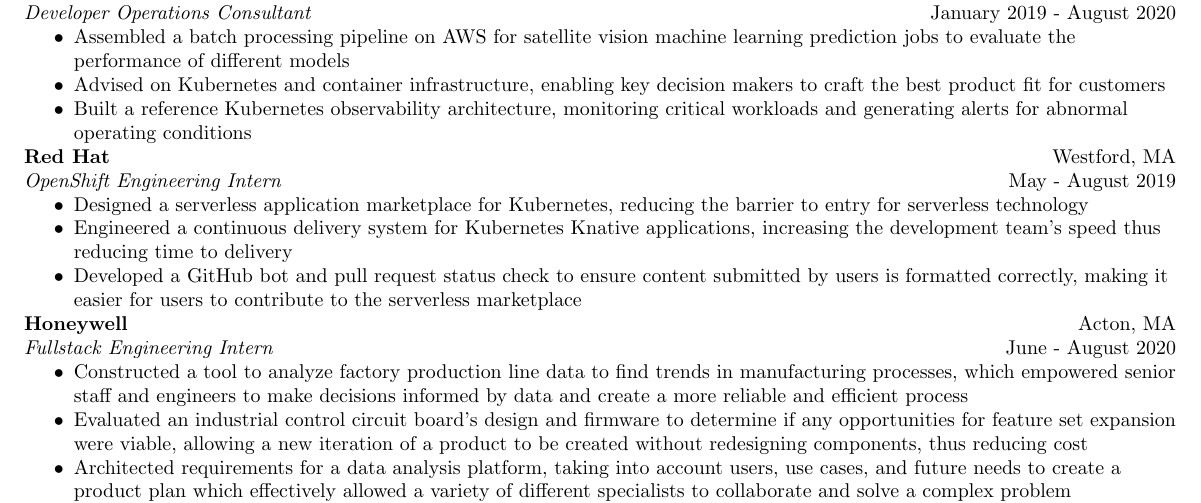
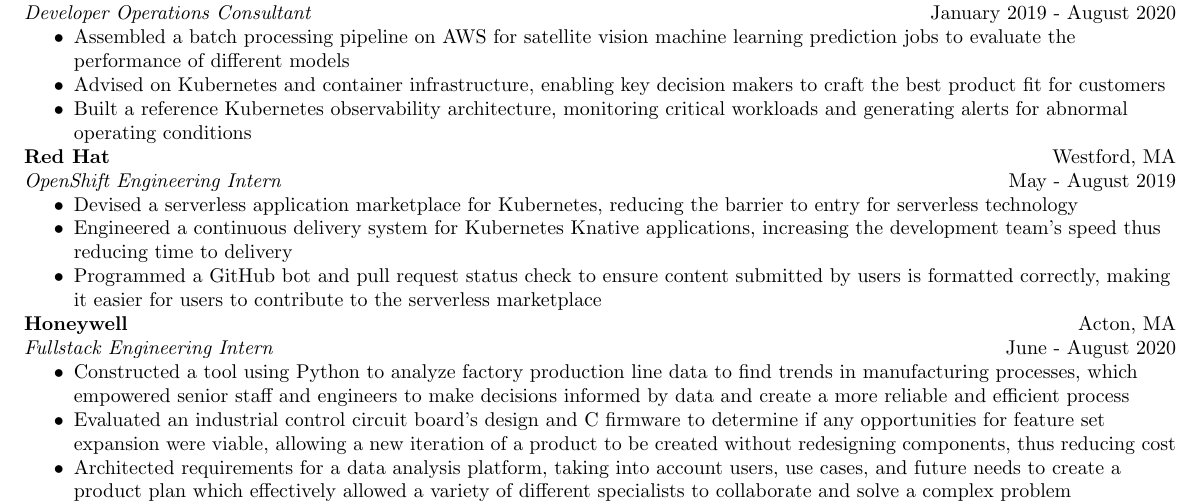
Before and after one commit to Noah-Huppert/resume, a LaTeX CV (resume.tex): part of the page, cut so that both start at the same text. Compiled offline with pdfLaTeX.

Commit message:
swapped verbs w older roles, included names of some technologies in bullet points

```diff
--- a/resume.tex
+++ b/resume.tex
@@ -93,15 +93,15 @@
 	\end{itemize}
 
 	% Red Hat
-     % designed developed engineered
+     % devised, engineered, programmed
 	 \textbf{Red Hat} \hfill Westford, MA \\
 	 \textit{OpenShift Engineering Intern} \hfill May - August 2019 \\
 	 \begin{itemize}
-		 \item Designed a serverless application marketplace for Kubernetes, reducing the barrier to entry for serverless technology
+		 \item Devised a serverless application marketplace for Kubernetes, reducing the barrier to entry for serverless technology
 
 		 \item Engineered a continuous delivery system for Kubernetes Knative applications, increasing the development team's speed thus reducing time to delivery
 
-		 \item Developed a GitHub bot and pull request status check to ensure content submitted by users is formatted correctly, making it easier for users to contribute to the serverless marketplace
+		 \item Programmed a GitHub bot and pull request status check to ensure content submitted by users is formatted correctly, making it easier for users to contribute to the serverless marketplace
 	 \end{itemize}
 
     % Phoenix Controls
@@ -109,9 +109,9 @@
 	\textbf{Honeywell} \hfill Acton, MA \\
 	\textit{Fullstack Engineering Intern} \hfill June - August 2020 \\
     \begin{itemize}
-        \item Constructed a tool to analyze factory production line data to find trends in manufacturing processes, which empowered senior staff and engineers to make decisions informed by data and create a more reliable and efficient process
+        \item Constructed a tool using Python to analyze factory production line data to find trends in manufacturing processes, which empowered senior staff and engineers to make decisions informed by data and create a more reliable and efficient process
 
-		\item Evaluated an industrial control circuit board's design and firmware to determine if any opportunities for feature set expansion were viable, allowing a new iteration of a product to be created without redesigning components, thus reducing cost
+		\item Evaluated an industrial control circuit board's design and C firmware to determine if any opportunities for feature set expansion were viable, allowing a new iteration of a product to be created without redesigning components, thus reducing cost
 
 		\item Architected requirements for a data analysis platform, taking into account users, use cases, and future needs to create a product plan which effectively allowed a variety of different specialists to collaborate and solve a complex problem
     \end{itemize}
```
